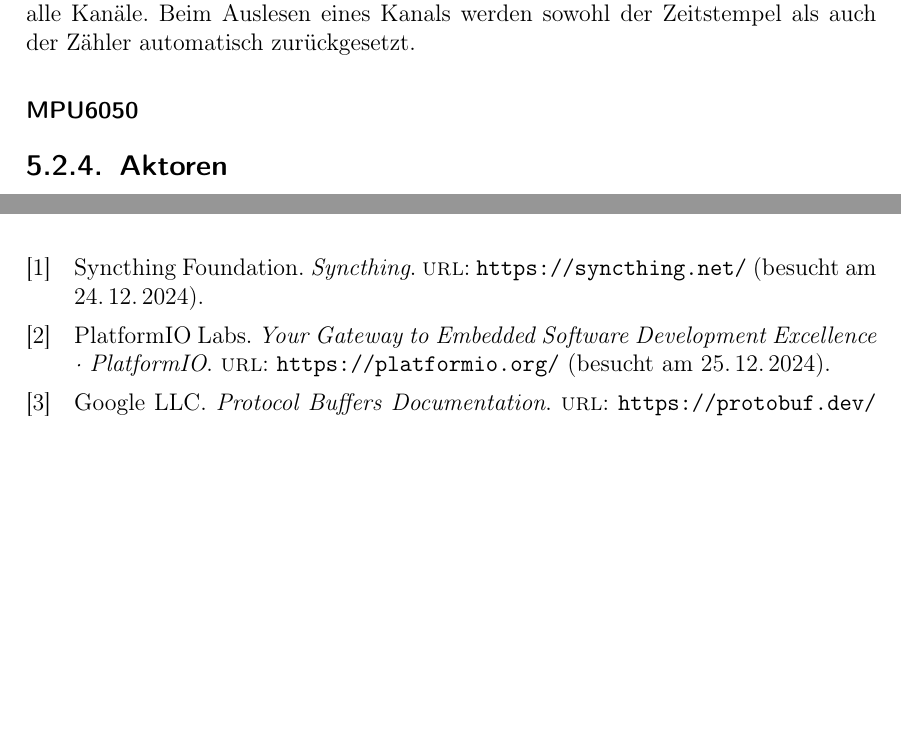
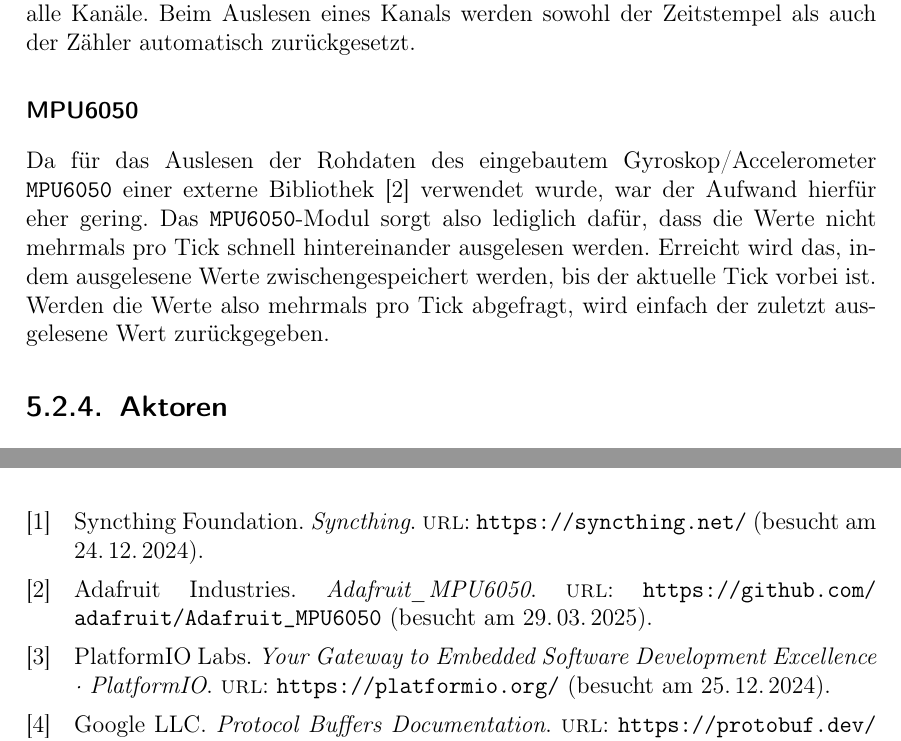
Before and after one commit to LenderSchlender/SwarmBots, a LaTeX thesis (diplomarbeit/2425_DA_SwarmBots.tex, which reads diplomarbeit/Software_Roboter.tex): two parts of pages 19 and 31 of 46, joined at a grey line, cut so that both start at the same text, the shorter picture padded with empty space. Compiled offline with pdfLaTeX.

Commit message:
MPU6050 dokumentiert

```diff
--- a/diplomarbeit/Software_Roboter.tex
+++ b/diplomarbeit/Software_Roboter.tex
@@ -246,9 +246,19 @@ und mittels \texttt{RotaryEncoder\#attachISR()} mit dem Trigger-Pin des Drehgebe
 %
 Beim Auslesen eines Kanals werden sowohl der Zeitstempel als auch der Zähler automatisch zurückgesetzt.
 
-
-
 \subsubsection{MPU6050}
+Da für das Auslesen der Rohdaten des eingebautem Gyroskop/Accelerometer
+\texttt{MPU6050} einer externe Bibliothek \cite{adafruit-mpu6050} verwendet wurde,
+war der Aufwand hierfür eher gering.
+%
+Das \texttt{MPU6050}-Modul sorgt also lediglich dafür,
+dass die Werte nicht mehrmals pro Tick schnell hintereinander ausgelesen werden.
+%
+Erreicht wird das, indem ausgelesene Werte zwischengespeichert werden,
+bis der aktuelle Tick vorbei ist.
+%
+Werden die Werte also mehrmals pro Tick abgefragt,
+wird einfach der zuletzt ausgelesene Wert zurückgegeben.
 
 \subsection{Aktoren}
 \subsection{Interfaces}
```
Also changed, not shown: diplomarbeit/sources.bib (+7 -0 lines).
